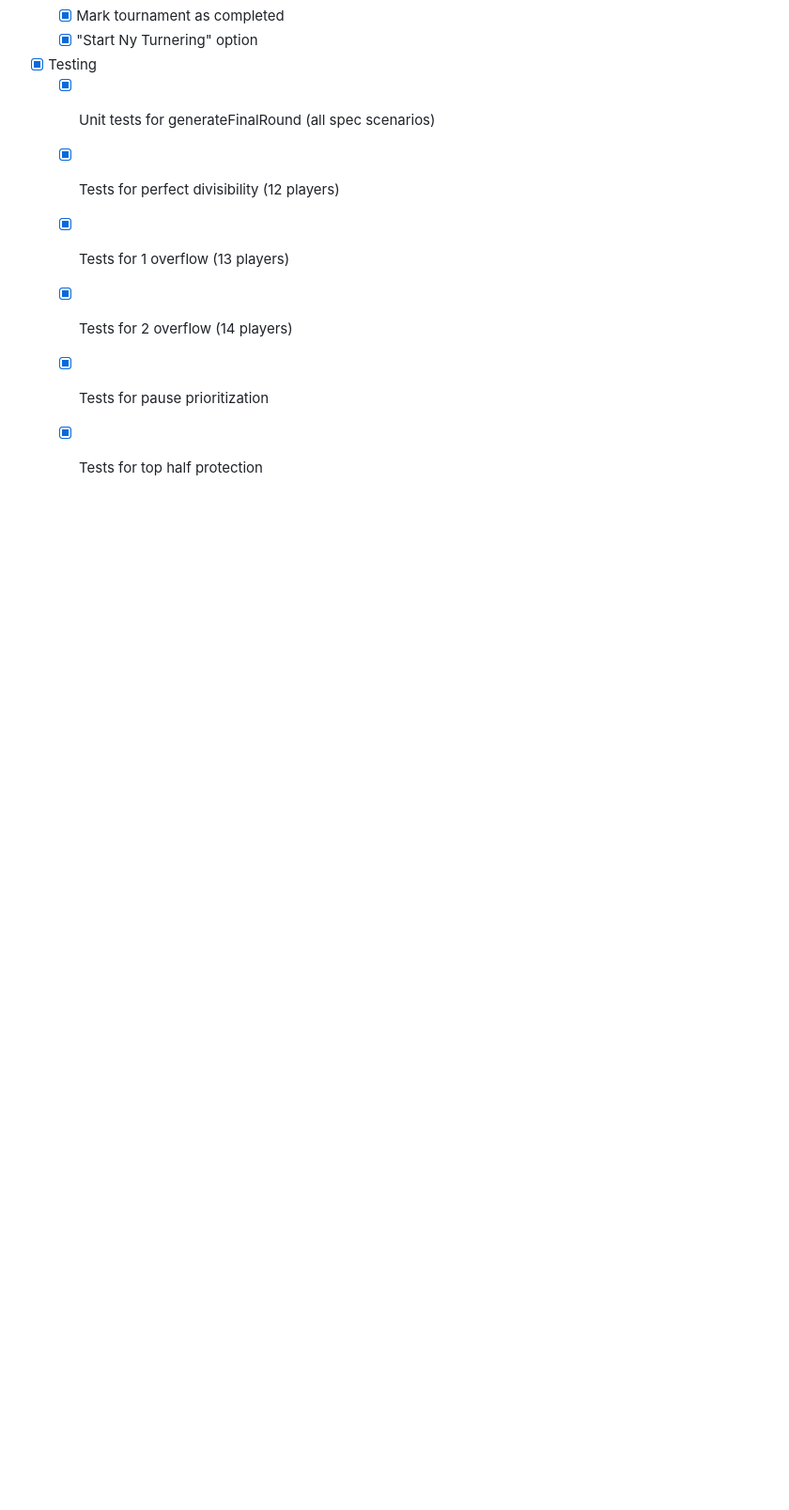
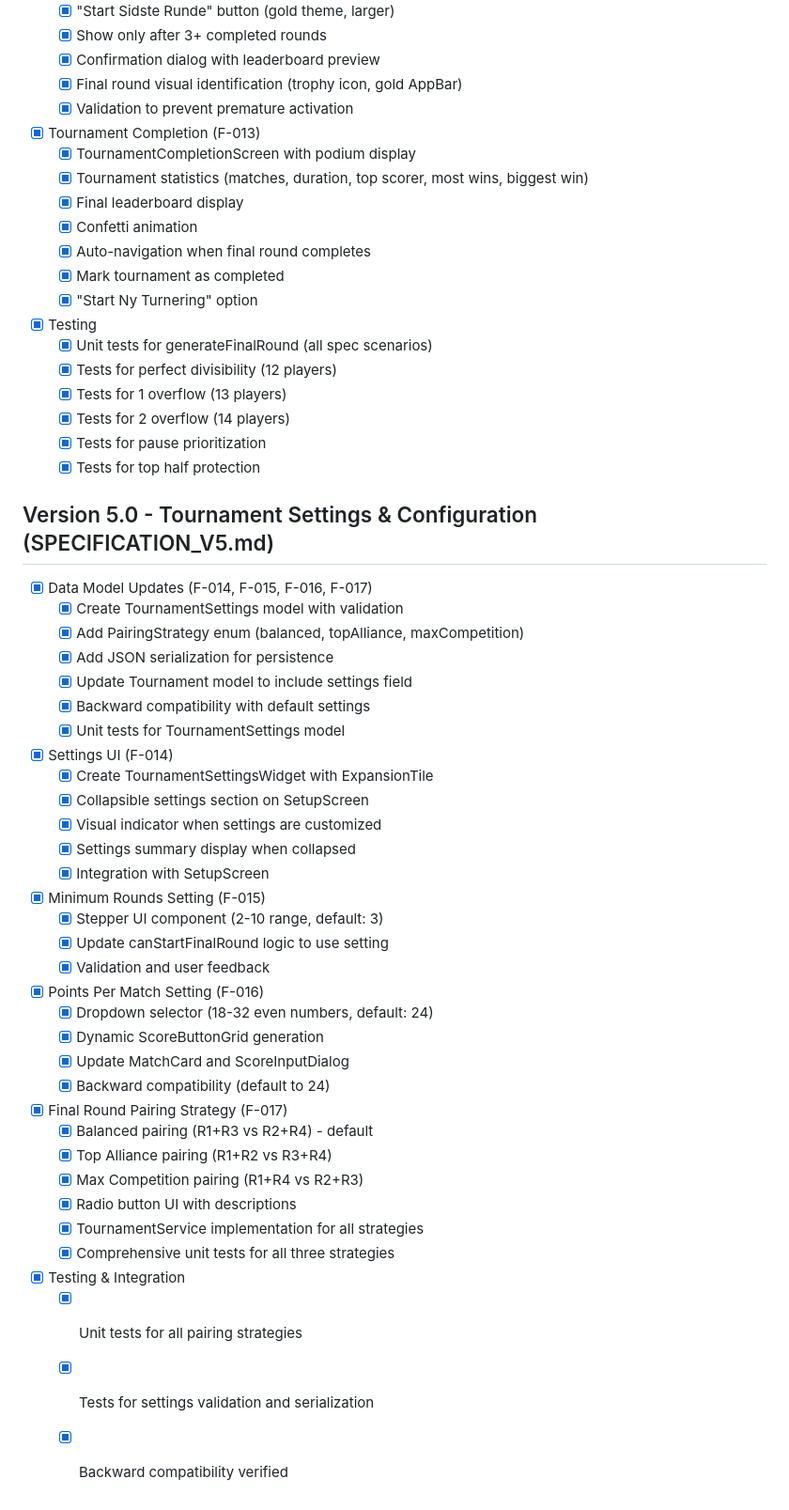
Before and after one commit to aerodk/ubiquitous-octo-disco, a Markdown page: docs/TODO.md, the part around the change. Shown at 94% size. Drawn GitHub-style; blank space fills up the shorter version.

Commit message:
Phase 6 & 7 complete: Documentation and summary - V5.0 fully implemented
Co-authored-by: aerodk <13653986+aerodk@users.noreply.github.com>

```diff
--- a/docs/TODO.md
+++ b/docs/TODO.md
@@ -88,3 +88,38 @@
   - [x] Tests for 2 overflow (14 players)
   - [x] Tests for pause prioritization
   - [x] Tests for top half protection
+
+## Version 5.0 - Tournament Settings & Configuration (SPECIFICATION_V5.md)
+- [x] Data Model Updates (F-014, F-015, F-016, F-017)
+  - [x] Create TournamentSettings model with validation
+  - [x] Add PairingStrategy enum (balanced, topAlliance, maxCompetition)
+  - [x] Add JSON serialization for persistence
+  - [x] Update Tournament model to include settings field
+  - [x] Backward compatibility with default settings
+  - [x] Unit tests for TournamentSettings model
+- [x] Settings UI (F-014)
+  - [x] Create TournamentSettingsWidget with ExpansionTile
+  - [x] Collapsible settings section on SetupScreen
+  - [x] Visual indicator when settings are customized
+  - [x] Settings summary display when collapsed
+  - [x] Integration with SetupScreen
+- [x] Minimum Rounds Setting (F-015)
+  - [x] Stepper UI component (2-10 range, default: 3)
+  - [x] Update canStartFinalRound logic to use setting
+  - [x] Validation and user feedback
+- [x] Points Per Match Setting (F-016)
+  - [x] Dropdown selector (18-32 even numbers, default: 24)
+  - [x] Dynamic ScoreButtonGrid generation
+  - [x] Update MatchCard and ScoreInputDialog
+  - [x] Backward compatibility (default to 24)
+- [x] Final Round Pairing Strategy (F-017)
+  - [x] Balanced pairing (R1+R3 vs R2+R4) - default
+  - [x] Top Alliance pairing (R1+R2 vs R3+R4)
+  - [x] Max Competition pairing (R1+R4 vs R2+R3)
+  - [x] Radio button UI with descriptions
+  - [x] TournamentService implementation for all strategies
+  - [x] Comprehensive unit tests for all three strategies
+- [x] Testing & Integration
+  - [x] Unit tests for all pairing strategies
+  - [x] Tests for settings validation and serialization
+  - [x] Backward compatibility verified
```
Also changed, not shown: docs/IMPLEMENTATION_SUMMARY_V5.md (added, +300 -0 lines).
